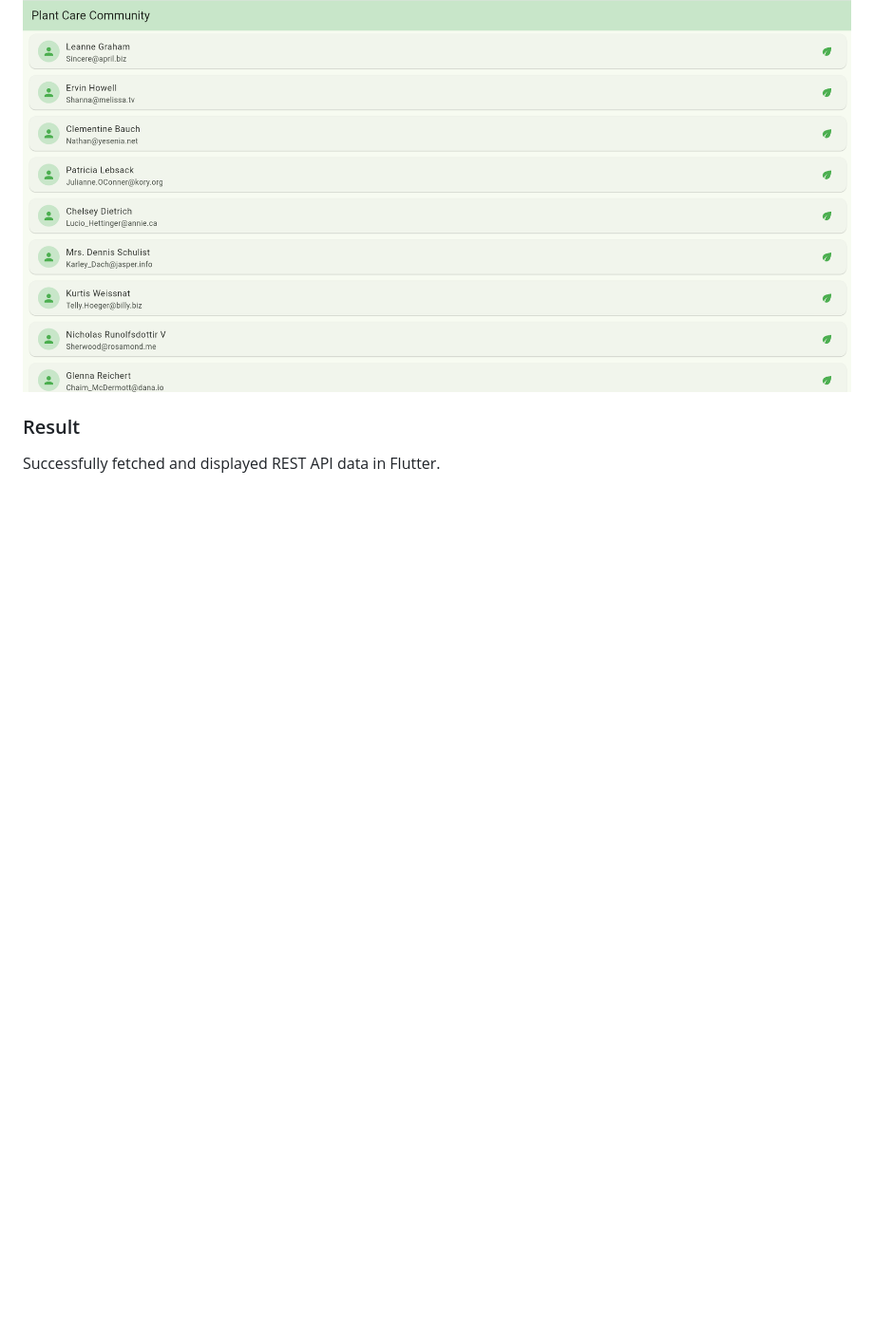
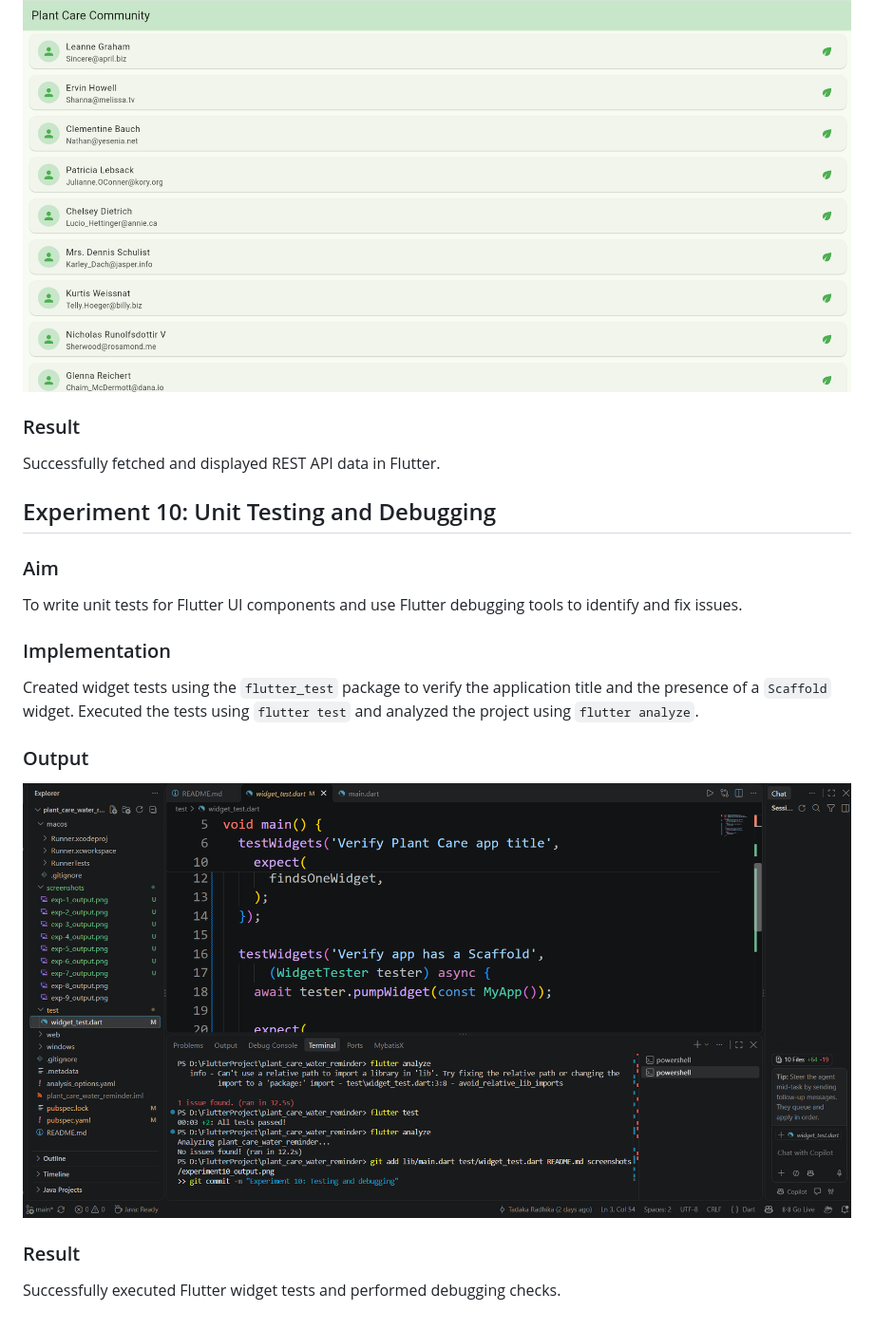
Before and after one commit to tadakaradhika2-art/plant-care-water-reminder, a Markdown page: README.md, the part around the change. Shown at 95% size. Rendered like a GitHub page; blank space fills up the shorter version.

Commit message:
Update README for Experiment 10

```diff
--- a/README.md
+++ b/README.md
@@ -160,3 +160,18 @@ Used the HTTP package to send a GET request to a public REST API. Parsed the JSO
 
 ### Result
 Successfully fetched and displayed REST API data in Flutter.
+
+
+## Experiment 10: Unit Testing and Debugging
+
+### Aim
+To write unit tests for Flutter UI components and use Flutter debugging tools to identify and fix issues.
+
+### Implementation
+Created widget tests using the `flutter_test` package to verify the application title and the presence of a `Scaffold` widget. Executed the tests using `flutter test` and analyzed the project using `flutter analyze`.
+
+### Output
+![Experiment 10 Output](screenshots/exp-10_output.png)
+
+### Result
+Successfully executed Flutter widget tests and performed debugging checks.
```
